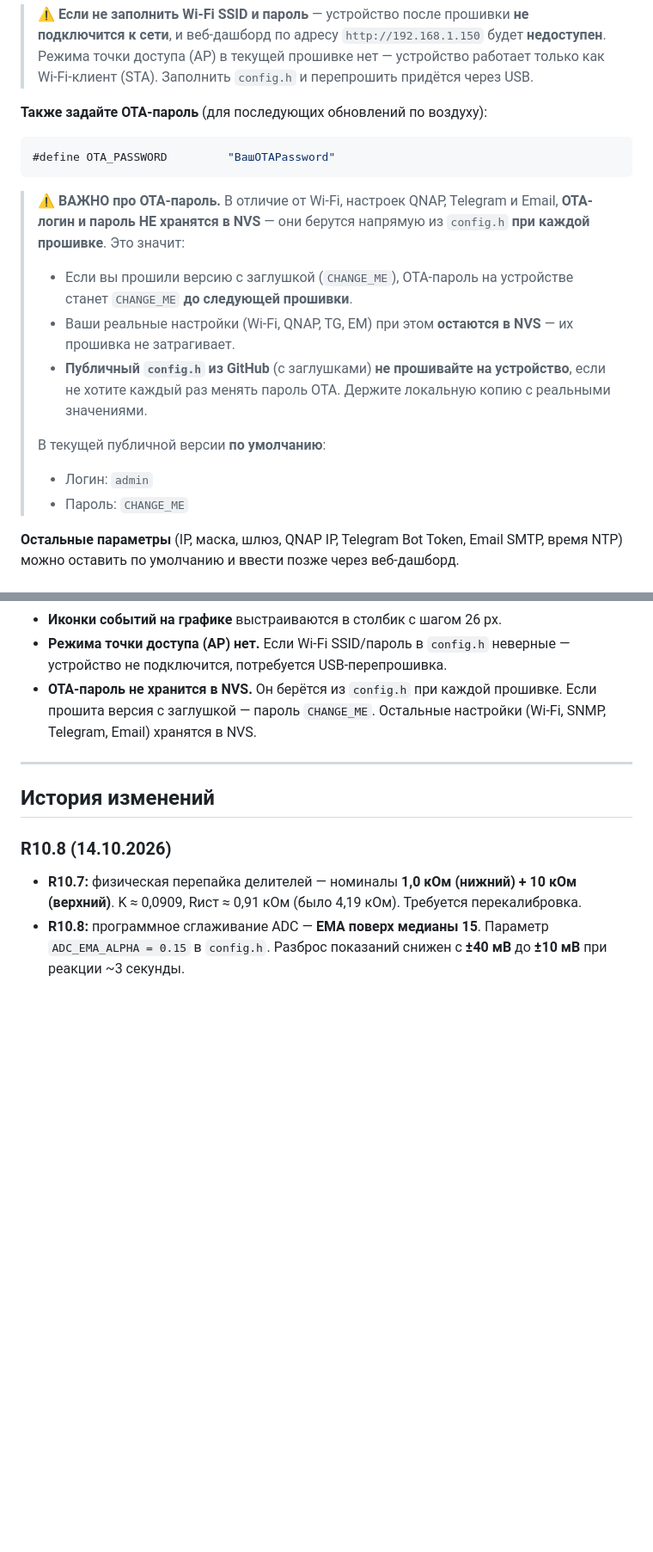
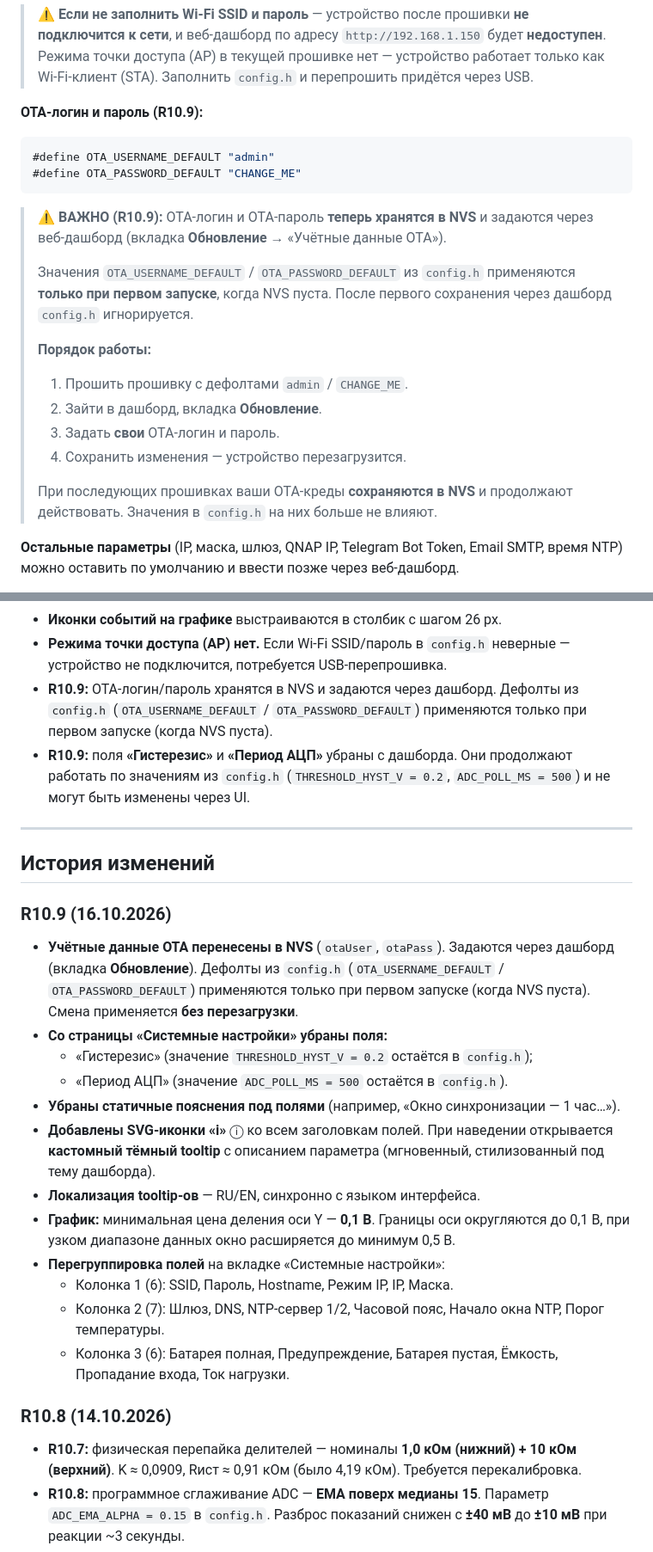
Before and after one commit to Ganc777/SNMP_FOR_DC_UPS, a Markdown page: README.md, 2 parts joined by grey strips. Shown at 86% size. GitHub-like rendering; blank space fills up the shorter version.

````diff
--- a/README.md
+++ b/README.md
@@ -419,27 +421,28 @@ esp32.menu.PartitionScheme.custom_ups.upload.maximum_size=1441792
 > устройство работает только как Wi-Fi-клиент (STA). Заполнить `config.h`
 > и перепрошить придётся через USB.
 
-**Также задайте OTA-пароль** (для последующих обновлений по воздуху):
+**OTA-логин и пароль (R10.9):**
 
 ```c
-#define OTA_PASSWORD         "ВашOTAPassword"
+#define OTA_USERNAME_DEFAULT "admin"
+#define OTA_PASSWORD_DEFAULT "CHANGE_ME"
 ```
 
-> ⚠️ **ВАЖНО про OTA-пароль.** В отличие от Wi-Fi, настроек QNAP, Telegram и Email,
-> **OTA-логин и пароль НЕ хранятся в NVS** — они берутся напрямую из `config.h`
-> **при каждой прошивке**. Это значит:
+> ⚠️ **ВАЖНО (R10.9):** OTA-логин и OTA-пароль **теперь хранятся в NVS**
+> и задаются через веб-дашборд (вкладка **Обновление** → «Учётные данные OTA»).
 >
-> - Если вы прошили версию с заглушкой (`CHANGE_ME`), OTA-пароль на устройстве
->   станет `CHANGE_ME` **до следующей прошивки**.
-> - Ваши реальные настройки (Wi-Fi, QNAP, TG, EM) при этом **остаются в NVS** —
->   их прошивка не затрагивает.
-> - **Публичный `config.h` из GitHub** (с заглушками) **не прошивайте на устройство**,
->   если не хотите каждый раз менять пароль OTA. Держите локальную копию с реальными
->   значениями.
+> Значения `OTA_USERNAME_DEFAULT` / `OTA_PASSWORD_DEFAULT` из `config.h`
+> применяются **только при первом запуске**, когда NVS пуста. После первого
+> сохранения через дашборд `config.h` игнорируется.
 >
-> В текущей публичной версии **по умолчанию**:
-> - Логин: `admin`
-> - Пароль: `CHANGE_ME`
+> **Порядок работы:**
+> 1. Прошить прошивку с дефолтами `admin` / `CHANGE_ME`.
+> 2. Зайти в дашборд, вкладка **Обновление**.
+> 3. Задать **свои** OTA-логин и пароль.
+> 4. Сохранить изменения — устройство перезагрузится.
+>
+> При последующих прошивках ваши OTA-креды **сохраняются в NVS** и
+> продолжают действовать. Значения в `config.h` на них больше не влияют.
 
 **Остальные параметры** (IP, маска, шлюз, QNAP IP, Telegram Bot Token,
 Email SMTP, время NTP) можно оставить по умолчанию и ввести позже через веб-дашборд.
@@ -901,13 +917,39 @@ debugInit → storageLoad → storageDump → adcInit → upsInit
 - **Иконки событий на графике** выстраиваются в столбик с шагом 26 px.
 - **Режима точки доступа (AP) нет.** Если Wi-Fi SSID/пароль в `config.h`
   неверные — устройство не подключится, потребуется USB-перепрошивка.
-- **OTA-пароль не хранится в NVS.** Он берётся из `config.h` при каждой
-  прошивке. Если прошита версия с заглушкой — пароль `CHANGE_ME`.
-  Остальные настройки (Wi-Fi, SNMP, Telegram, Email) хранятся в NVS.
+- **R10.9:** OTA-логин/пароль хранятся в NVS и задаются через дашборд.
+  Дефолты из `config.h` (`OTA_USERNAME_DEFAULT` / `OTA_PASSWORD_DEFAULT`)
+  применяются только при первом запуске (когда NVS пуста).
+- **R10.9:** поля **«Гистерезис»** и **«Период АЦП»** убраны с дашборда.
+  Они продолжают работать по значениям из `config.h`
+  (`THRESHOLD_HYST_V = 0.2`, `ADC_POLL_MS = 500`) и не могут быть
+  изменены через UI.
 
 ---
 
 ## История изменений
+
+### R10.9 (16.10.2026)
+
+- **Учётные данные OTA перенесены в NVS** (`otaUser`, `otaPass`).
+  Задаются через дашборд (вкладка **Обновление**). Дефолты из `config.h`
+  (`OTA_USERNAME_DEFAULT` / `OTA_PASSWORD_DEFAULT`) применяются только
+  при первом запуске (когда NVS пуста). Смена применяется **без перезагрузки**.
+- **Со страницы «Системные настройки» убраны поля:**
+  - «Гистерезис» (значение `THRESHOLD_HYST_V = 0.2` остаётся в `config.h`);
+  - «Период АЦП» (значение `ADC_POLL_MS = 500` остаётся в `config.h`).
+- **Убраны статичные пояснения под полями** (например, «Окно синхронизации — 1 час…»).
+- **Добавлены SVG-иконки «i»** ⓘ ко всем заголовкам полей.
+  При наведении открывается **кастомный тёмный tooltip** с описанием
+  параметра (мгновенный, стилизованный под тему дашборда).
+- **Локализация tooltip-ов** — RU/EN, синхронно с языком интерфейса.
+- **График:** минимальная цена деления оси Y — **0,1 В**. Границы оси
+  округляются до 0,1 В, при узком диапазоне данных окно расширяется
+  до минимум 0,5 В.
+- **Перегруппировка полей** на вкладке «Системные настройки»:
+  - Колонка 1 (6): SSID, Пароль, Hostname, Режим IP, IP, Маска.
+  - Колонка 2 (7): Шлюз, DNS, NTP-сервер 1/2, Часовой пояс, Начало окна NTP, Порог температуры.
+  - Колонка 3 (6): Батарея полная, Предупреждение, Батарея пустая, Ёмкость, Пропадание входа, Ток нагрузки.
 
 ### R10.8 (14.10.2026)
 
````
Also changed, not shown: other parts of README.md (+32 -17 lines).
